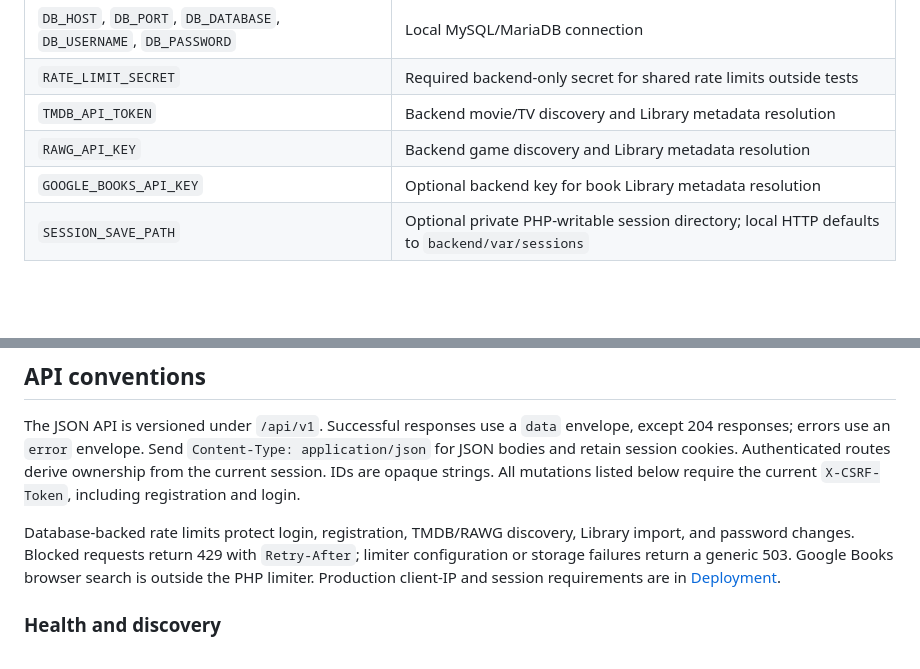
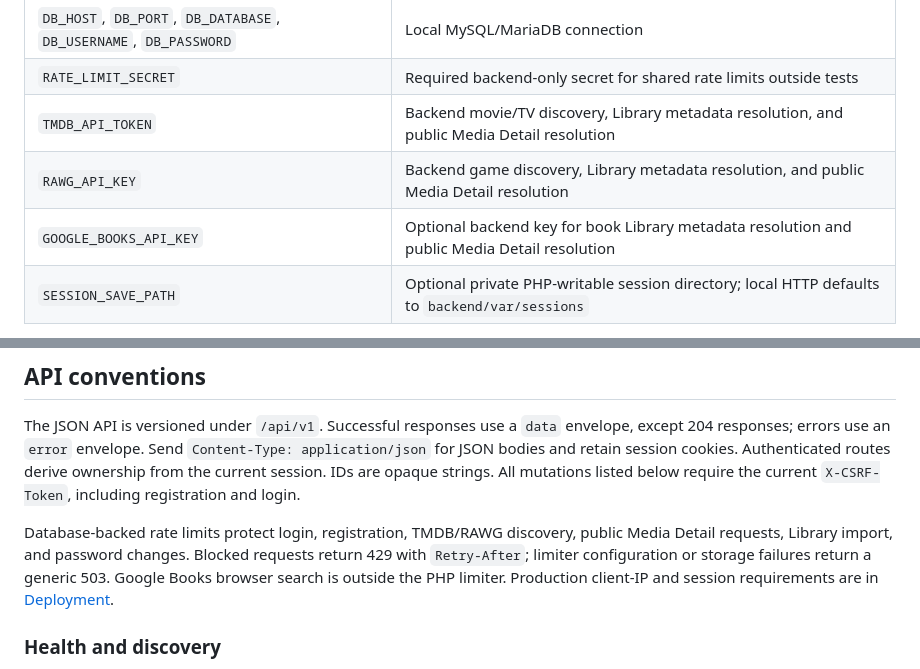
Before and after one commit to DarkGuardianMT/myfunlist, a Markdown page: docs/DEVELOPMENT.md, 2 parts joined by grey strips. Drawn GitHub-style; blank space fills up the shorter version.

Commit message:
docs: clarify provider and detail rate-limit coverage

```diff
--- a/docs/DEVELOPMENT.md
+++ b/docs/DEVELOPMENT.md
@@ -23,9 +23,9 @@ Store the generated value only in the ignored backend configuration. Never commi
 | --- | --- |
 | `DB_HOST`, `DB_PORT`, `DB_DATABASE`, `DB_USERNAME`, `DB_PASSWORD` | Local MySQL/MariaDB connection |
 | `RATE_LIMIT_SECRET` | Required backend-only secret for shared rate limits outside tests |
-| `TMDB_API_TOKEN` | Backend movie/TV discovery and Library metadata resolution |
-| `RAWG_API_KEY` | Backend game discovery and Library metadata resolution |
-| `GOOGLE_BOOKS_API_KEY` | Optional backend key for book Library metadata resolution |
+| `TMDB_API_TOKEN` | Backend movie/TV discovery, Library metadata resolution, and public Media Detail resolution |
+| `RAWG_API_KEY` | Backend game discovery, Library metadata resolution, and public Media Detail resolution |
+| `GOOGLE_BOOKS_API_KEY` | Optional backend key for book Library metadata resolution and public Media Detail resolution |
 | `SESSION_SAVE_PATH` | Optional private PHP-writable session directory; local HTTP defaults to `backend/var/sessions` |
 
 Google Books discovery runs in the browser and works locally without a key, subject to provider quotas.
@@ -122,7 +122,7 @@ errors use an `error` envelope. Send `Content-Type: application/json` for JSON b
 Authenticated routes derive ownership from the current session. IDs are opaque strings.
 All mutations listed below require the current `X-CSRF-Token`, including registration and login.
 
-Database-backed rate limits protect login, registration, TMDB/RAWG discovery, Library import, and password changes.
+Database-backed rate limits protect login, registration, TMDB/RAWG discovery, public Media Detail requests, Library import, and password changes.
 Blocked requests return 429 with `Retry-After`; limiter configuration or storage failures return a generic 503.
 Google Books browser search is outside the PHP limiter. Production client-IP and session requirements are in [Deployment](DEPLOYMENT.md).
 
```
